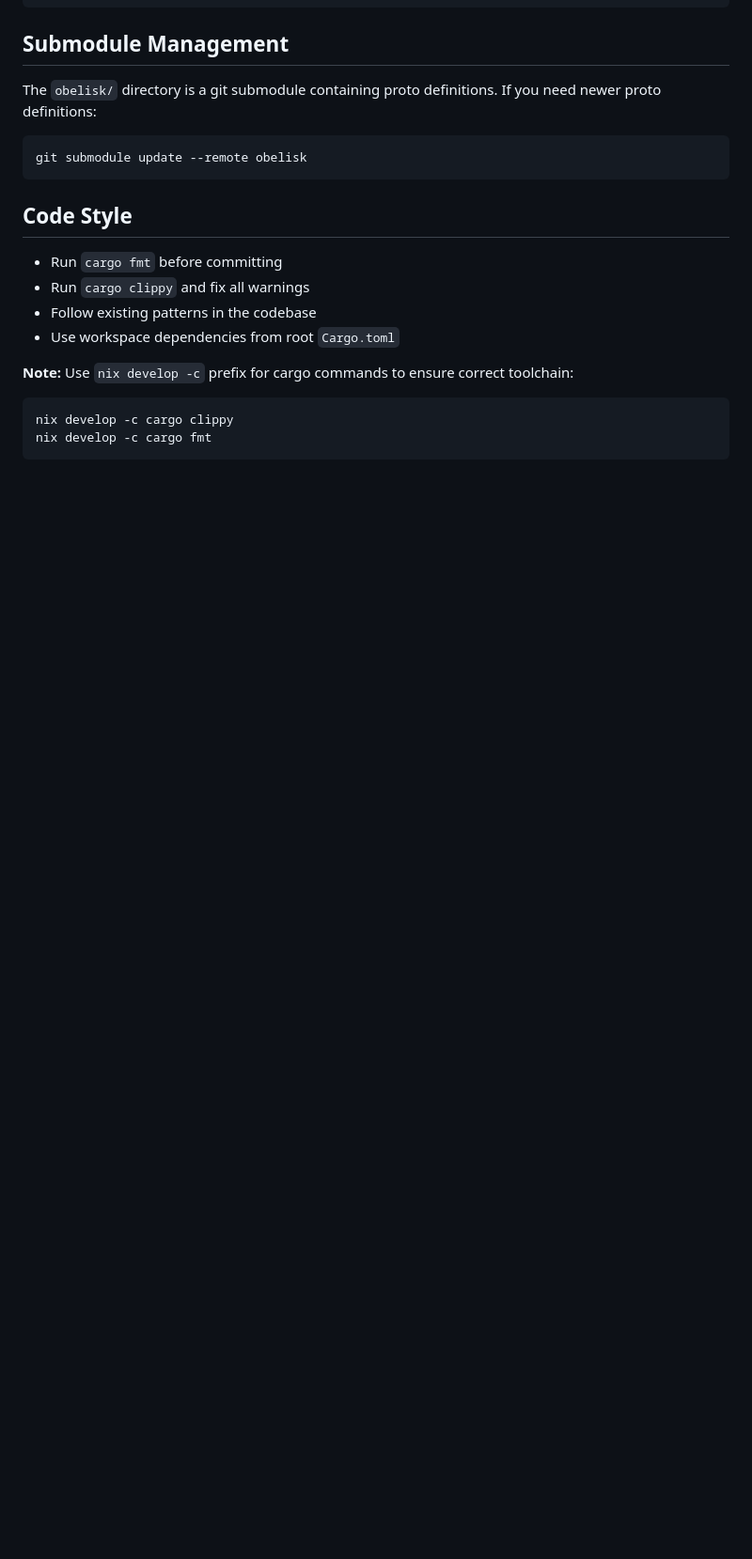
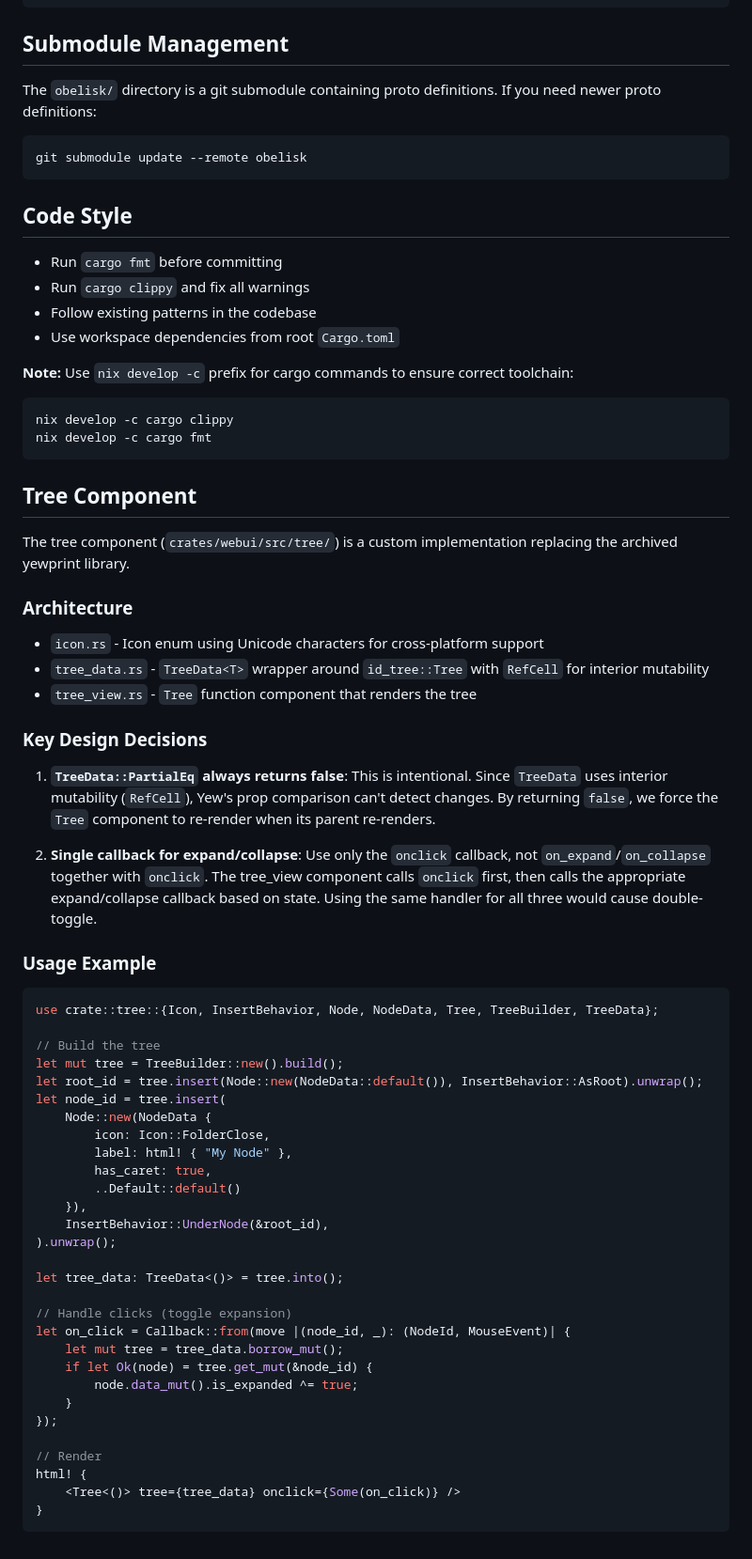
Before and after one commit to obeli-sk/webui, a Markdown page: AGENTS.md, the part around the change. Shown at 94% size. GitHub-like rendering; blank space fills up the shorter version.

Commit message:
docs: add tree component documentation to AGENTS.md
Document the custom tree component architecture, key design decisions,
and provide a usage example. Key points:
- TreeData::PartialEq always returns false to work with interior mutability
- Use only onclick callback, not all three callbacks together

Co-authored-by: Shelley <shelley@exe.dev>

````diff
--- a/AGENTS.md
+++ b/AGENTS.md
@@ -230,3 +230,53 @@ git submodule update --remote obelisk
 nix develop -c cargo clippy
 nix develop -c cargo fmt
 ```
+
+## Tree Component
+
+The tree component (`crates/webui/src/tree/`) is a custom implementation replacing the archived yewprint library.
+
+### Architecture
+
+- `icon.rs` - Icon enum using Unicode characters for cross-platform support
+- `tree_data.rs` - `TreeData<T>` wrapper around `id_tree::Tree` with `RefCell` for interior mutability
+- `tree_view.rs` - `Tree` function component that renders the tree
+
+### Key Design Decisions
+
+1. **`TreeData::PartialEq` always returns false**: This is intentional. Since `TreeData` uses interior mutability (`RefCell`), Yew's prop comparison can't detect changes. By returning `false`, we force the `Tree` component to re-render when its parent re-renders.
+
+2. **Single callback for expand/collapse**: Use only the `onclick` callback, not `on_expand`/`on_collapse` together with `onclick`. The tree_view component calls `onclick` first, then calls the appropriate expand/collapse callback based on state. Using the same handler for all three would cause double-toggle.
+
+### Usage Example
+
+```rust
+use crate::tree::{Icon, InsertBehavior, Node, NodeData, Tree, TreeBuilder, TreeData};
+
+// Build the tree
+let mut tree = TreeBuilder::new().build();
+let root_id = tree.insert(Node::new(NodeData::default()), InsertBehavior::AsRoot).unwrap();
+let node_id = tree.insert(
+    Node::new(NodeData {
+        icon: Icon::FolderClose,
+        label: html! { "My Node" },
+        has_caret: true,
+        ..Default::default()
+    }),
+    InsertBehavior::UnderNode(&root_id),
+).unwrap();
+
+let tree_data: TreeData<()> = tree.into();
+
+// Handle clicks (toggle expansion)
+let on_click = Callback::from(move |(node_id, _): (NodeId, MouseEvent)| {
+    let mut tree = tree_data.borrow_mut();
+    if let Ok(node) = tree.get_mut(&node_id) {
+        node.data_mut().is_expanded ^= true;
+    }
+});
+
+// Render
+html! {
+    <Tree<()> tree={tree_data} onclick={Some(on_click)} />
+}
+```
````
